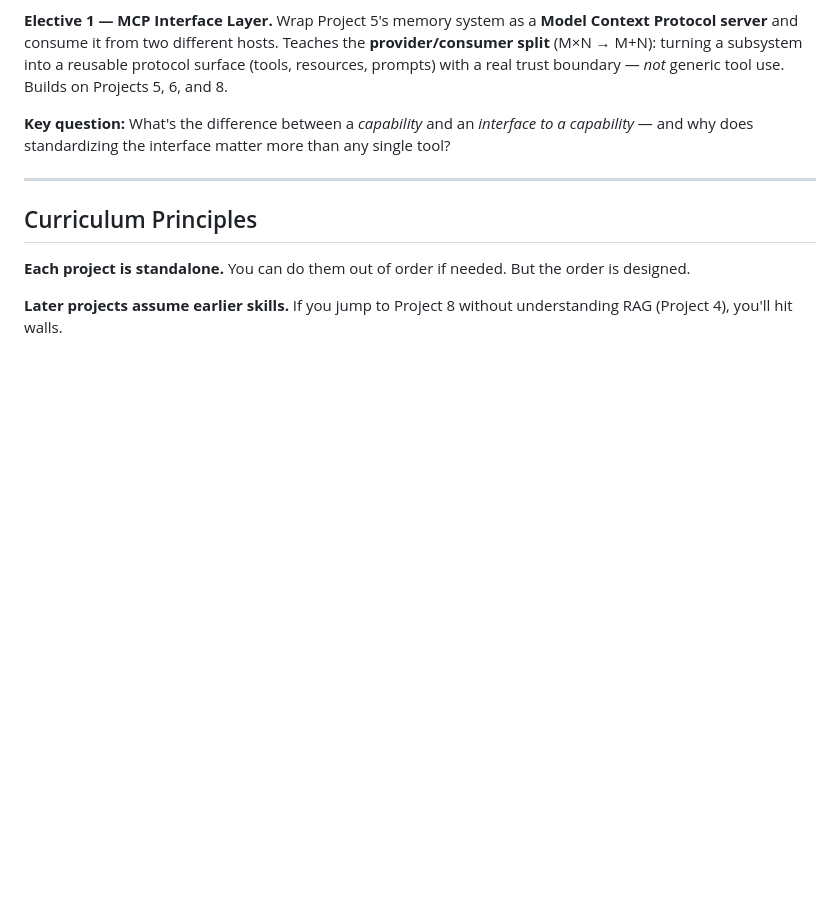
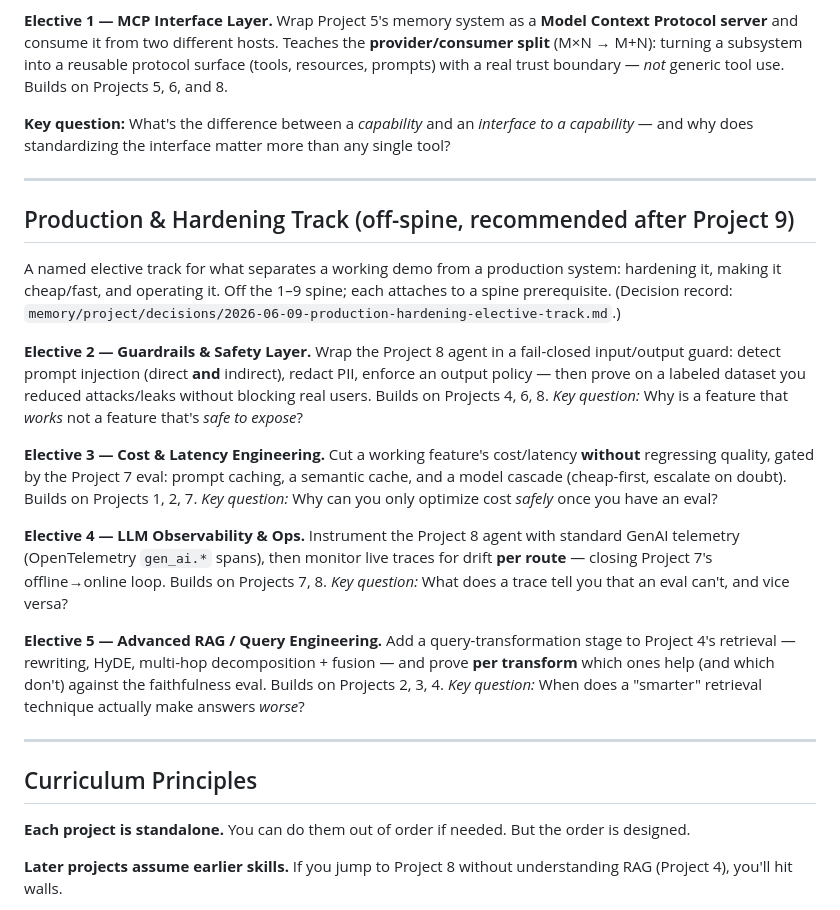
Before and after one commit to ericckzhou/ai-engineer-labs, a Markdown page: docs/curriculum/overview.md, the part around the change. Rendered like a GitHub page; blank space fills up the shorter version.

```diff
--- a/docs/curriculum/overview.md
+++ b/docs/curriculum/overview.md
@@ -144,6 +144,35 @@ capability* — and why does standardizing the interface matter more than any si
 
 ---
 
+## Production & Hardening Track (off-spine, recommended after Project 9)
+
+A named elective track for what separates a working demo from a production system: hardening it,
+making it cheap/fast, and operating it. Off the 1–9 spine; each attaches to a spine prerequisite.
+(Decision record: `memory/project/decisions/2026-06-09-production-hardening-elective-track.md`.)
+
+**Elective 2 — Guardrails & Safety Layer.** Wrap the Project 8 agent in a fail-closed input/output
+guard: detect prompt injection (direct **and** indirect), redact PII, enforce an output policy —
+then prove on a labeled dataset you reduced attacks/leaks without blocking real users. Builds on
+Projects 4, 6, 8.
+*Key question:* Why is a feature that *works* not a feature that's *safe to expose*?
+
+**Elective 3 — Cost & Latency Engineering.** Cut a working feature's cost/latency **without**
+regressing quality, gated by the Project 7 eval: prompt caching, a semantic cache, and a model
+cascade (cheap-first, escalate on doubt). Builds on Projects 1, 2, 7.
+*Key question:* Why can you only optimize cost *safely* once you have an eval?
+
+**Elective 4 — LLM Observability & Ops.** Instrument the Project 8 agent with standard GenAI
+telemetry (OpenTelemetry `gen_ai.*` spans), then monitor live traces for drift **per route** —
+closing Project 7's offline→online loop. Builds on Projects 7, 8.
+*Key question:* What does a trace tell you that an eval can't, and vice versa?
+
+**Elective 5 — Advanced RAG / Query Engineering.** Add a query-transformation stage to Project 4's
+retrieval — rewriting, HyDE, multi-hop decomposition + fusion — and prove **per transform** which
+ones help (and which don't) against the faithfulness eval. Builds on Projects 2, 3, 4.
+*Key question:* When does a "smarter" retrieval technique actually make answers *worse*?
+
+---
+
 ## Curriculum Principles
 
 **Each project is standalone.** You can do them out of order if needed. But the order is designed.
```
Also changed, not shown: README.md (+16 -5 lines).
